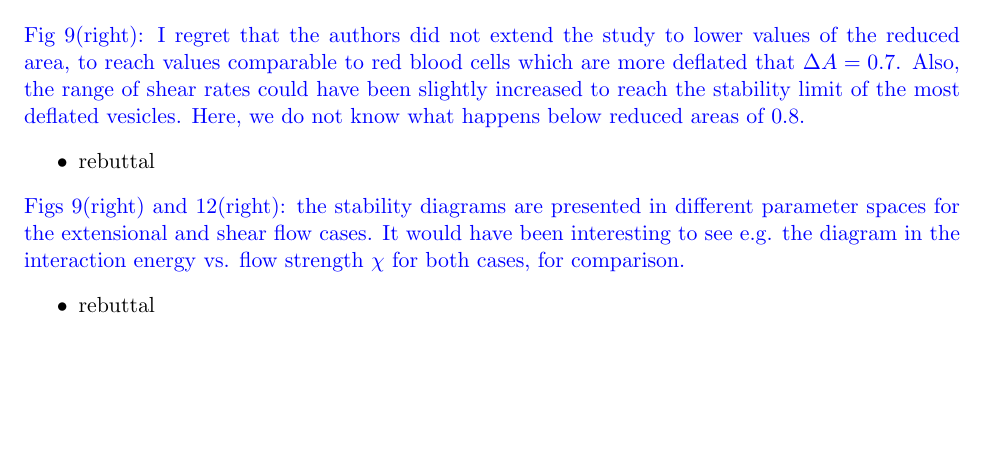
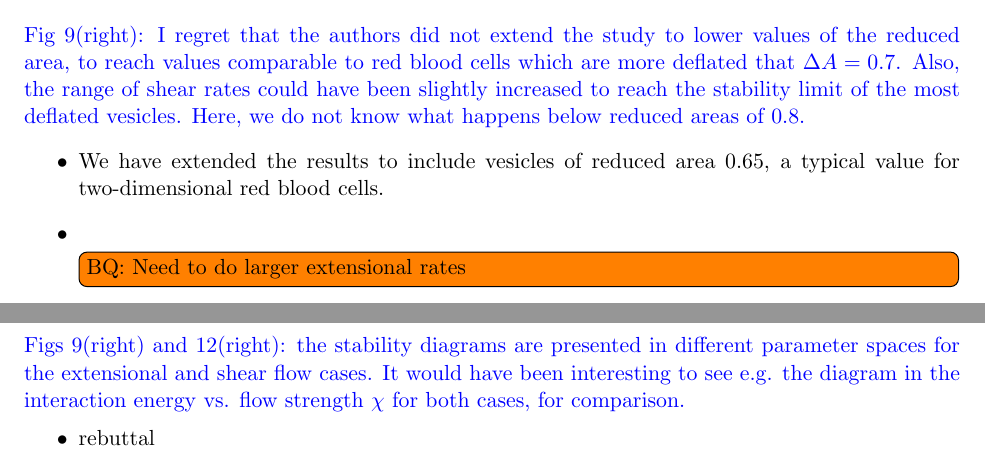
Before and after one commit to quaife/brinkman, a LaTeX document (vesicle_code/docs/adhesion/revisions/reviewer2.tex): part of page 2 of 3 before the commit and two parts of pages 2 and 3 of 3 after it, the two joined at a grey line, cut so that both start at the same text, the shorter picture padded with empty space. Compiled offline with pdfLaTeX.

Commit message:
starting revisions on adhesion paper

```diff
--- a/vesicle_code/docs/adhesion/revisions/reviewer2.tex
+++ b/vesicle_code/docs/adhesion/revisions/reviewer2.tex
@@ -149,7 +149,9 @@ of shear rates could have been slightly increased to reach the
 stability limit of the most deflated vesicles. Here, we do not know
 what happens below reduced areas of 0.8.}
 \begin{itemize}
-  \item rebuttal
+  \item We have extended the results to include vesicles of reduced area
+    0.65, a typical value for two-dimensional red blood cells.
+  \item \todo[inline]{BQ: Need to do larger extensional rates}
 \end{itemize}
 
 \noindent
```
Also changed, not shown: vesicle_code/docs/adhesion/figs/adR4em1adS7em1_finalInclinationAngle.pdf, vesicle_code/docs/adhesion/figs/extensional_adR4em1adS7em1_phaseDiagram.pdf, 2 other files.
